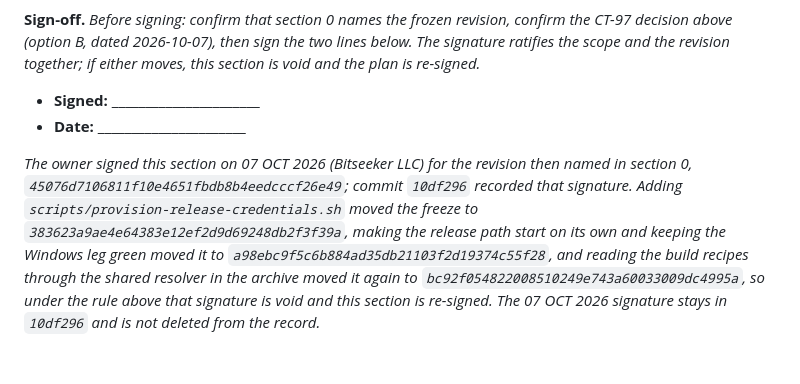
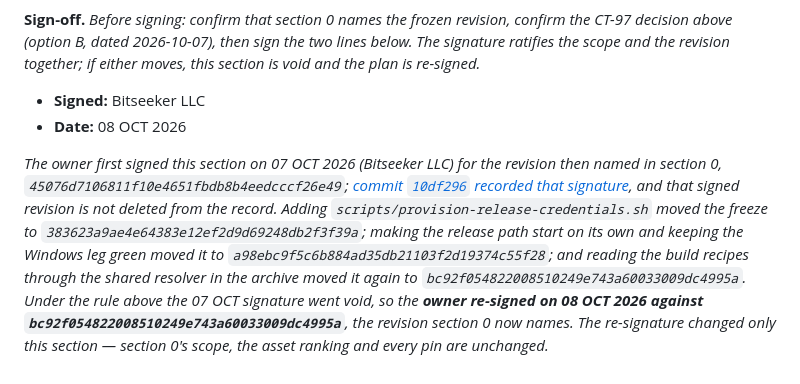
Before and after one commit to cjtsh/bitcoin-easy-multisig-signer, a Markdown page: bitcoin-easy-multisig-signer-colorteam-audit-plan-v0.6.8.md, the part around the change. Rendered like a GitHub page.

Commit message:
Re-sign the cycle-5 plan for the revision it now names (0.6.8)

```diff
--- a/bitcoin-easy-multisig-signer-colorteam-audit-plan-v0.6.8.md
+++ b/bitcoin-easy-multisig-signer-colorteam-audit-plan-v0.6.8.md
@@ -432,11 +432,18 @@ confirm the CT-97 decision above (option B, dated 2026-10-07), then sign the two
 below. The signature ratifies the scope and the revision together; if either moves,
 this section is void and the plan is re-signed.*
 
-- **Signed:** ______________________
-- **Date:** ______________________
+- **Signed:** Bitseeker LLC
+- **Date:** 08 OCT 2026
 
-*The owner signed this section on 07 OCT 2026 (Bitseeker LLC) for the revision then named in
-section 0, `45076d7106811f10e4651fbdb8b4eedcccf26e49`; commit `10df296` recorded that signature. Adding
-`scripts/provision-release-credentials.sh` moved the freeze to `383623a9ae4e64383e12ef2d9d69248db2f3f39a`, making the release path start on its own and keeping the Windows leg green moved it to `a98ebc9f5c6b884ad35db21103f2d19374c55f28`, and reading the build recipes through the shared resolver in the archive moved it again to `bc92f054822008510249e743a60033009dc4995a`, so under the rule above
-that signature is void and this section is re-signed. The 07 OCT 2026 signature stays in
-`10df296` and is not deleted from the record.*
+*The owner first signed this section on 07 OCT 2026 (Bitseeker LLC) for the revision then named
+in section 0, `45076d7106811f10e4651fbdb8b4eedcccf26e49`; [commit `10df296` recorded that
+signature](https://github.com/cjtsh/bitcoin-easy-multisig-signer/blob/10df296/bitcoin-easy-multisig-signer-colorteam-audit-plan-v0.6.8.md#L426-L427),
+and that signed revision is not deleted from the record. Adding
+`scripts/provision-release-credentials.sh` moved the freeze to
+`383623a9ae4e64383e12ef2d9d69248db2f3f39a`; making the release path start on its own and keeping
+the Windows leg green moved it to `a98ebc9f5c6b884ad35db21103f2d19374c55f28`; and reading the
+build recipes through the shared resolver in the archive moved it again to
+`bc92f054822008510249e743a60033009dc4995a`. Under the rule above the 07 OCT signature went void,
+so the **owner re-signed on 08 OCT 2026 against `bc92f054822008510249e743a60033009dc4995a`**, the
+revision section 0 now names. The re-signature changed only this section — section 0's scope, the
+asset ranking and every pin are unchanged.*
```
Also changed, not shown: CURRENT-STATUS.md (+3 -2 lines), PHASE-HANDOFF.md (+5 -4 lines).
